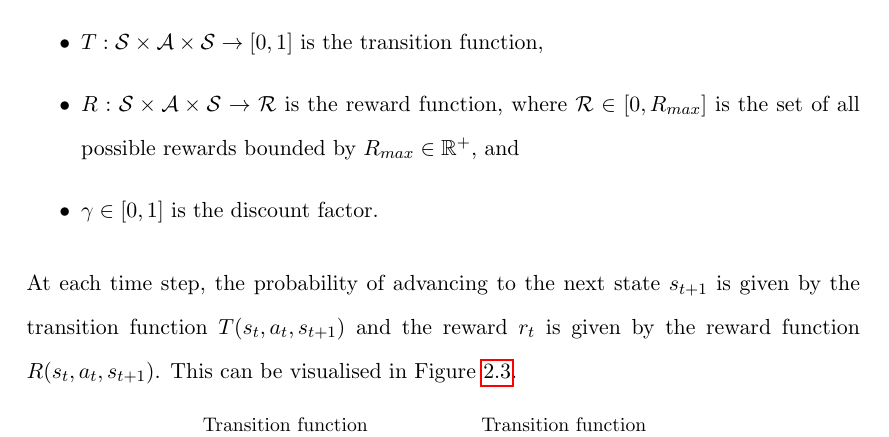
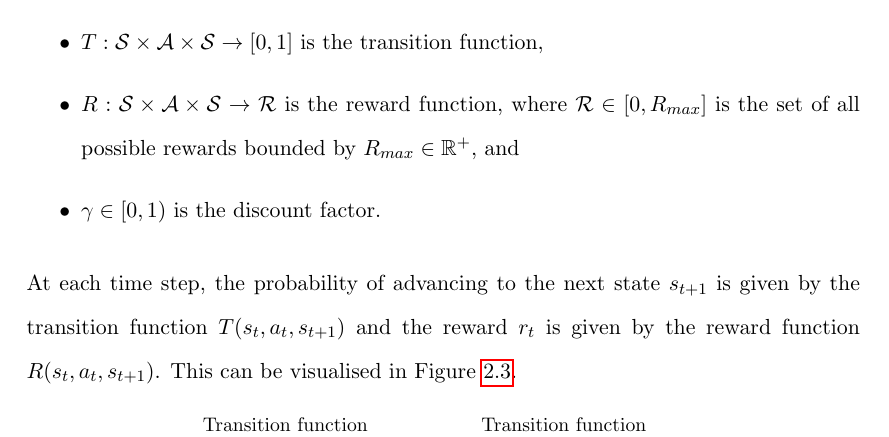
Before and after one commit to ingridpi/xdl-portfolio, a LaTeX thesis (report/Thesis.tex, which reads report/contents/background.tex): part of page 36 of 124, cut so that both start at the same text. Compiled offline with pdfLaTeX.

Commit message:
Fix discount factor

```diff
--- a/report/contents/background.tex
+++ b/report/contents/background.tex
@@ -113,7 +113,7 @@ This implies that the state $s_{t+1}$ at a future time step $t+1$ only depends o
         \item $\mathcal{A}$ is the action space: $a_t \in \mathcal{A}$,
         \item $T: \mathcal{S} \times \mathcal{A} \times \mathcal{S} \rightarrow [0, 1]$ is the transition function,
         \item $R: \mathcal{S} \times \mathcal{A} \times \mathcal{S} \rightarrow \mathcal{R}$ is the reward function, where $\mathcal{R} \in \left[0, R_{max}\right]$ is the set of all possible rewards bounded by $R_{max} \in \mathbb{R}^+$, and
-        \item $\gamma \in [0, 1]$ is the discount factor.
+        \item $\gamma \in [0, 1)$ is the discount factor.
     \end{itemize}
 
 \end{definition}
```
Also changed, not shown: report/contents/methodology.tex (+1 -1 lines).
